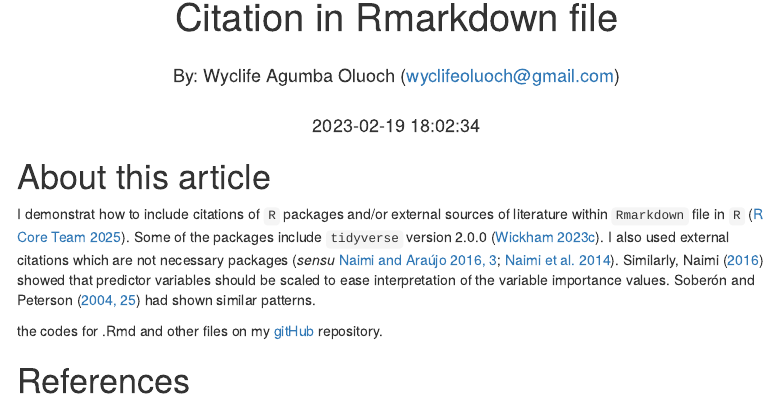
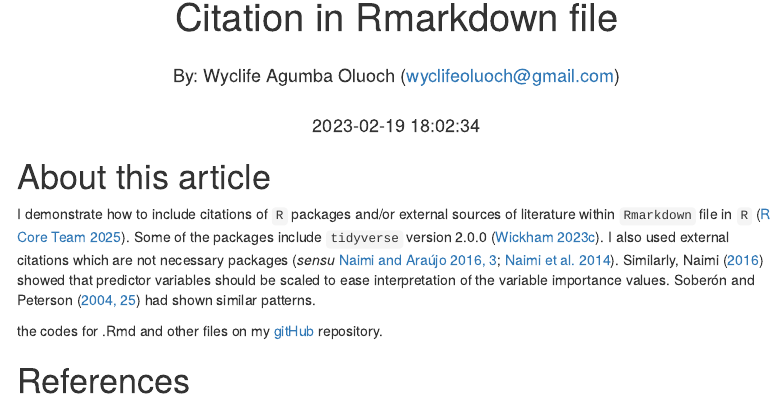
Before and after one commit to Wycology/citation, an R Markdown document (citation.Rmd): the page in a window 1100 px wide, from 70 px down. Rendered offline with R 4.5, knitr and Pandoc, with nearby package versions; menus at the side of the page are left out.

Commit message:
citation rmarkdown file

```diff
--- a/citation.Rmd
+++ b/citation.Rmd
@@ -42,7 +42,7 @@ knitr::write_bib(c(
 
 # About this article
 
-I demonstrat how to include citations of `R` packages and/or external sources of literature within `Rmarkdown` file in `R` [@R-base]. Some of the packages include `tidyverse` version `r packageVersion('tidyverse')` [@R-tidyverse]. I also used external citations which are not necessary packages [_sensu_ @naimi2016sdm, pp.3; @naimi2014positional]. Similarly, Naimi [-@naimi2016sdm] showed that predictor variables should be scaled to ease interpretation of the variable importance values. @soberon2004biodiversity [pp. 25] had shown similar patterns.
+I demonstrate how to include citations of `R` packages and/or external sources of literature within `Rmarkdown` file in `R` [@R-base]. Some of the packages include `tidyverse` version `r packageVersion('tidyverse')` [@R-tidyverse]. I also used external citations which are not necessary packages [_sensu_ @naimi2016sdm, pp.3; @naimi2014positional]. Similarly, Naimi [-@naimi2016sdm] showed that predictor variables should be scaled to ease interpretation of the variable importance values. @soberon2004biodiversity [pp. 25] had shown similar patterns.
 
 the codes for .Rmd and other files on my [gitHub](https://github.com/Wycology/citation) repository.
 
```
